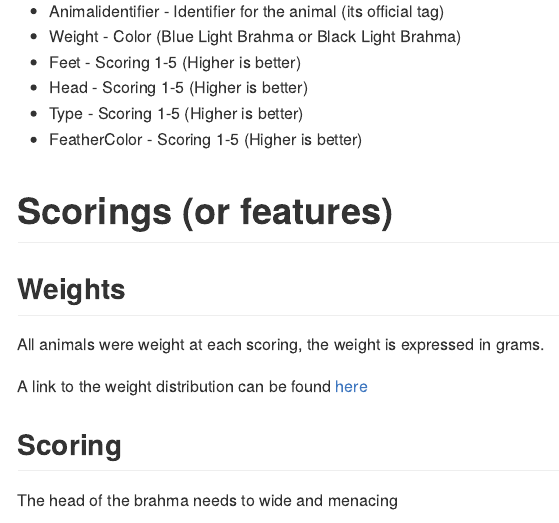
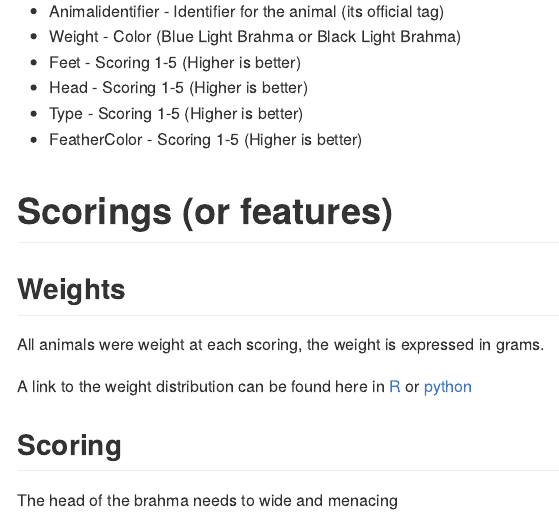
Before and after one commit to RegalFrog/BIBCEssentials, an R Markdown document (README.Rmd): the page in a window 1100 px wide, from 2620 px down. The pictures show the output file README.md that the author committed with the source, drawn offline in the style of GitHub.

Commit message:
Update for python

```diff
--- a/README.Rmd
+++ b/README.Rmd
@@ -41,7 +41,7 @@ This dataset contains type scoring from Brahma Chicken.
 
 All animals were weight at each scoring, the weight is expressed in grams.
 
-A link to the weight distribution can be found [here](R/MyFirstVisual.md)
+A link to the weight distribution can be found here in [R](R/MyFirstVisual.md) or [python](Python/MyFirstVisual.ipynb)
 
 ## Scoring
 
```
Also changed, not shown: README.md.
